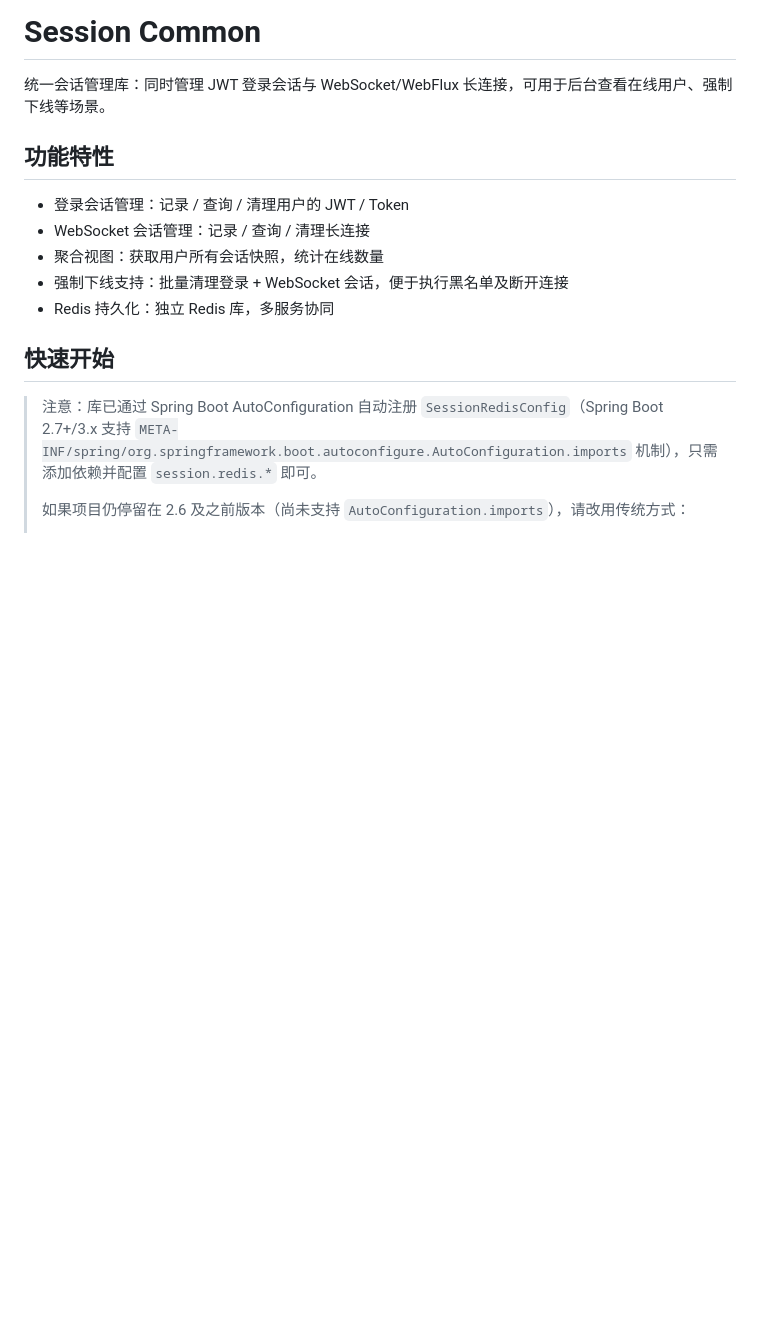
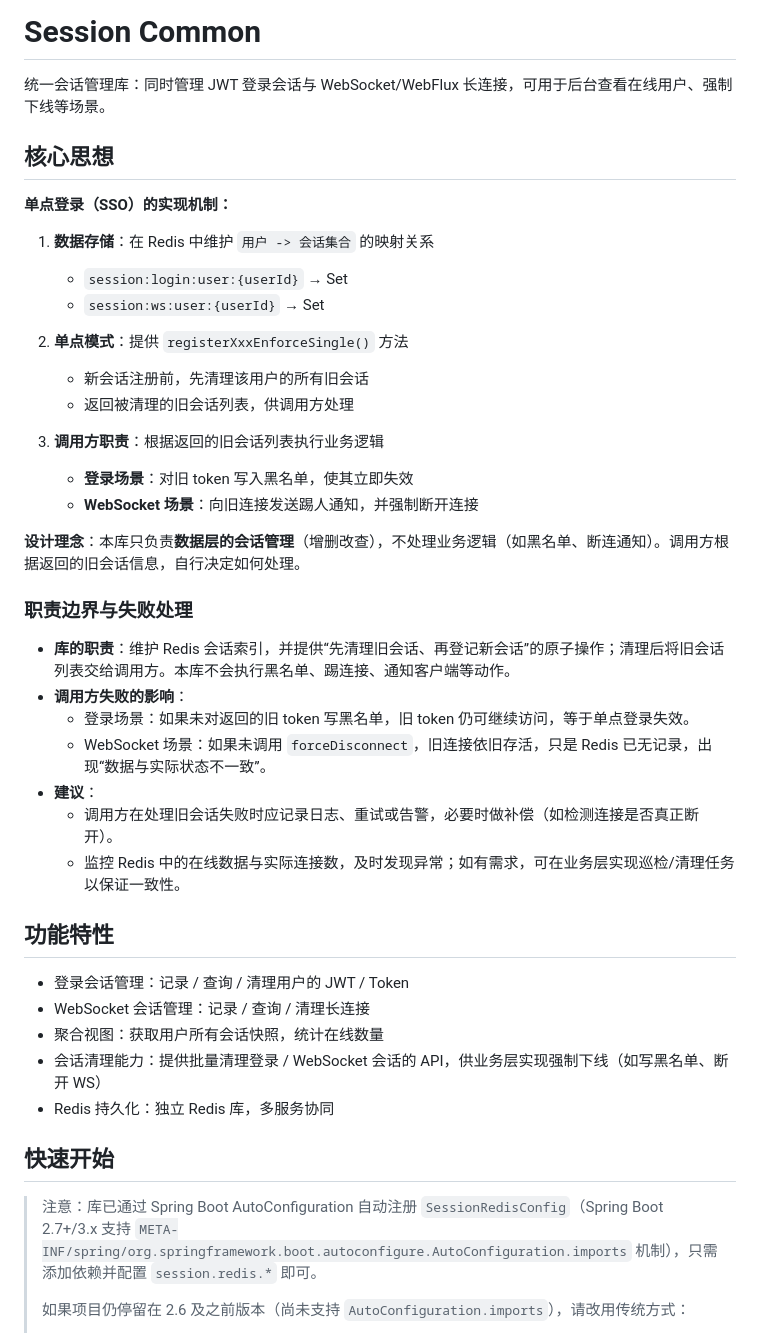
Before and after one commit to lhlh1992/game-hub-parent, a Markdown page: libs/session-common/README.md, the part around the change. Drawn GitHub-style; blank space fills up the shorter version.

Commit message:
完善session公共包readme.md

```diff
--- a/libs/session-common/README.md
+++ b/libs/session-common/README.md
@@ -1,13 +1,41 @@
 # Session Common
 
 统一会话管理库：同时管理 JWT 登录会话与 WebSocket/WebFlux 长连接，可用于后台查看在线用户、强制下线等场景。
+
+## 核心思想
+
+**单点登录（SSO）的实现机制：**
+
+1. **数据存储**：在 Redis 中维护 `用户 -> 会话集合` 的映射关系
+   - `session:login:user:{userId}` → Set<tokenId>
+   - `session:ws:user:{userId}` → Set<sessionId>
+
+2. **单点模式**：提供 `registerXxxEnforceSingle()` 方法
+   - 新会话注册前，先清理该用户的所有旧会话
+   - 返回被清理的旧会话列表，供调用方处理
+
+3. **调用方职责**：根据返回的旧会话列表执行业务逻辑
+   - **登录场景**：对旧 token 写入黑名单，使其立即失效
+   - **WebSocket 场景**：向旧连接发送踢人通知，并强制断开连接
+
+**设计理念**：本库只负责**数据层的会话管理**（增删改查），不处理业务逻辑（如黑名单、断连通知）。调用方根据返回的旧会话信息，自行决定如何处理。
+
+### 职责边界与失败处理
+
+- **库的职责**：维护 Redis 会话索引，并提供“先清理旧会话、再登记新会话”的原子操作；清理后将旧会话列表交给调用方。本库不会执行黑名单、踢连接、通知客户端等动作。
+- **调用方失败的影响**：
+  - 登录场景：如果未对返回的旧 token 写黑名单，旧 token 仍可继续访问，等于单点登录失效。
+  - WebSocket 场景：如果未调用 `forceDisconnect`，旧连接依旧存活，只是 Redis 已无记录，出现“数据与实际状态不一致”。
+- **建议**：
+  - 调用方在处理旧会话失败时应记录日志、重试或告警，必要时做补偿（如检测连接是否真正断开）。
+  - 监控 Redis 中的在线数据与实际连接数，及时发现异常；如有需求，可在业务层实现巡检/清理任务以保证一致性。
 
 ## 功能特性
 
 - 登录会话管理：记录 / 查询 / 清理用户的 JWT / Token
 - WebSocket 会话管理：记录 / 查询 / 清理长连接
 - 聚合视图：获取用户所有会话快照，统计在线数量
-- 强制下线支持：批量清理登录 + WebSocket 会话，便于执行黑名单及断开连接
+- 会话清理能力：提供批量清理登录 / WebSocket 会话的 API，供业务层实现强制下线（如写黑名单、断开 WS）
 - Redis 持久化：独立 Redis 库，多服务协同
 
 ## 快速开始
```
